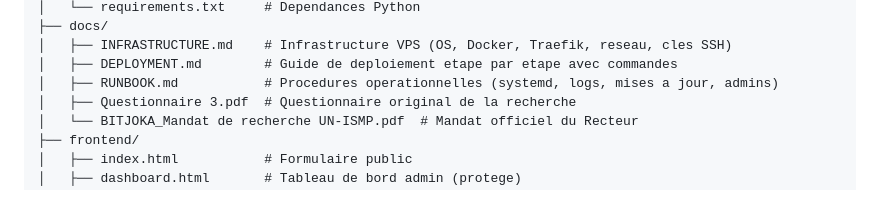
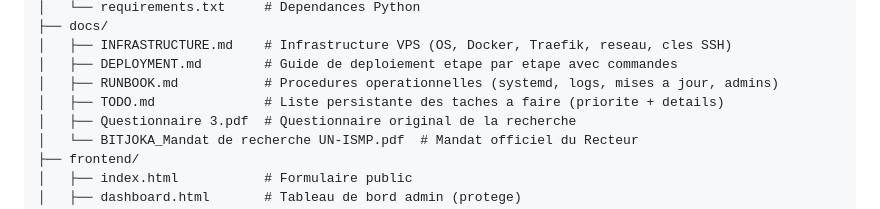
Before and after one commit to nyemeck/online_form, a Markdown page: CLAUDE.md, the part around the change. Drawn GitHub-style.

Commit message:
Ajout docs/TODO.md : liste persistante des taches a faire
Liste priorisee : logs, journal admin, cache busting, console admin web

```diff
--- a/CLAUDE.md
+++ b/CLAUDE.md
@@ -44,6 +44,7 @@ online_form/
 │   ├── INFRASTRUCTURE.md    # Infrastructure VPS (OS, Docker, Traefik, reseau, cles SSH)
 │   ├── DEPLOYMENT.md        # Guide de deploiement etape par etape avec commandes
 │   ├── RUNBOOK.md           # Procedures operationnelles (systemd, logs, mises a jour, admins)
+│   ├── TODO.md              # Liste persistante des taches a faire (priorite + details)
 │   ├── Questionnaire 3.pdf  # Questionnaire original de la recherche
 │   └── BITJOKA_Mandat de recherche UN-ISMP.pdf  # Mandat officiel du Recteur
 ├── frontend/
```
Also changed, not shown: docs/TODO.md (added, +130 -0 lines).
